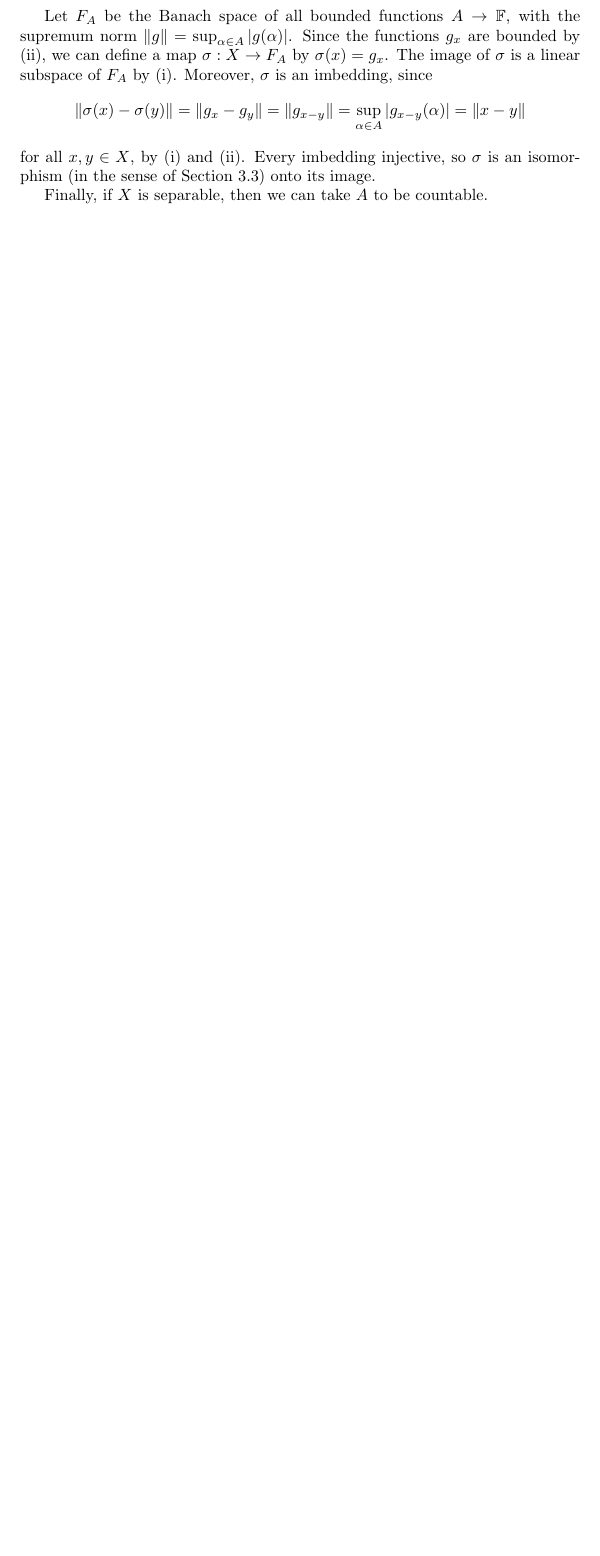
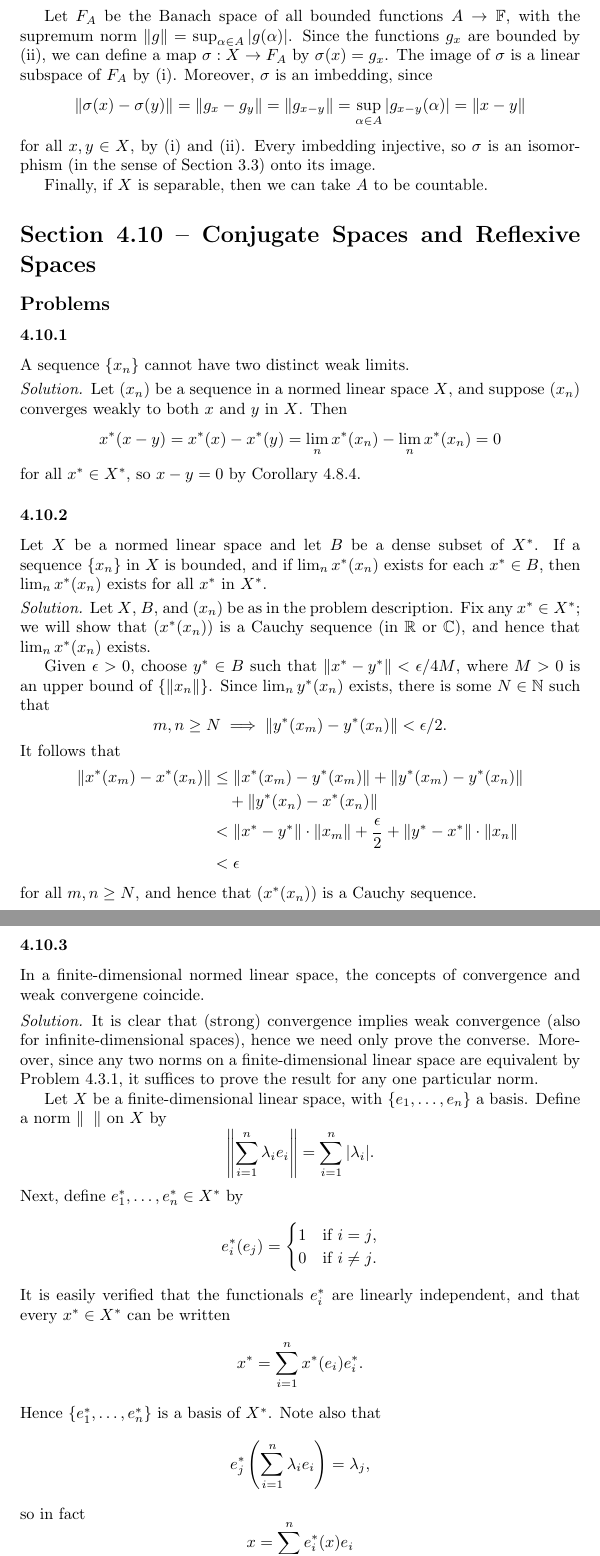
Before and after one commit to antonott/friedman_analysis, a LaTeX thesis (friedman_analysis.tex): part of page 58 of 60 before the commit and two parts of pages 58 and 59 of 62 after it, the two joined at a grey line, cut so that both start at the same text, the shorter picture padded with empty space. Compiled offline with pdfLaTeX.

Commit message:
Problems 4.10.[1-3,7]

```diff
--- a/friedman_analysis.tex
+++ b/friedman_analysis.tex
@@ -2358,3 +2358,71 @@ For every normed linear space $X$ there is a set $A$ such that $X$ is isomorphic
 \end{solution}
 
 
+
+\section*{Section 4.10 -- Conjugate Spaces and Reflexive Spaces}
+
+\subsection*{Problems}
+
+\subsubsection*{4.10.1}
+A sequence $\{x_n\}$ cannot have two distinct weak limits.
+
+\begin{solution}
+  Let $(x_n)$ be a sequence in a normed linear space $X$, and suppose $(x_n)$ converges weakly to both $x$ and $y$ in $X$. Then
+  \begin{equation*}
+    x^*(x - y) = x^*(x) - x^*(y) = \lim_n x^*(x_n) - \lim_n x^*(x_n) = 0
+  \end{equation*}
+  for all $x^* \in X^*$, so $x - y = 0$ by Corollary 4.8.4.
+\end{solution}
+
+\subsubsection*{4.10.2}
+Let $X$ be a normed linear space and let $B$ be a dense subset of $X^*$. If a sequence $\{x_n\}$ in $X$ is bounded, and if $\lim_n x^*(x_n)$ exists for each $x^* \in B$, then $\lim_n x^*(x_n)$ exists for all $x^*$ in $X^*$.
+
+\begin{solution}
+  Let $X$, $B$, and $(x_n)$ be as in the problem description. Fix any $x^* \in X^*$; we will show that $(x^*(x_n))$ is a Cauchy sequence (in $\bb R$ or $\bb C$), and hence that $\lim_n x^*(x_n)$ exists.
+
+  Given $\epsilon > 0$, choose $y^* \in B$ such that $\norm{x^* - y^*} < \epsilon/4M$, where $M > 0$ is an upper bound of $\{\norm{x_n}\}$. Since $\lim_n y^*(x_n)$ exists, there is some $N \in \bb N$ such that
+  \begin{equation*}
+    m, n \ge N \implies \norm{y^*(x_m) - y^*(x_n)} < \epsilon/2.
+  \end{equation*}
+  It follows that
+  \begin{equation*}
+    \begin{split}
+      \norm{x^*(x_m) - x^*(x_n)} &\le \norm{x^*(x_m) - y^*(x_m)} + \norm{y^*(x_m) - y^*(x_n)} \\
+      &\quad + \norm{y^*(x_n) - x^*(x_n)} \\
+      &< \norm{x^* - y^*} \cdot \norm{x_m} + \frac{\epsilon}{2} + \norm{y^* - x^*} \cdot \norm{x_n} \\
+      &< \epsilon
+    \end{split}
+  \end{equation*}
+  for all $m,n \ge N$, and hence that $(x^*(x_n))$ is a Cauchy sequence.
+\end{solution}
+
+\subsubsection*{4.10.3}
+In a finite-dimensional normed linear space, the concepts of convergence and weak convergene coincide.
+
+\begin{solution}
+  It is clear that (strong) convergence implies weak convergence (also for infinite-dimensional spaces), hence we need only prove the converse. Moreover, since any two norms on a finite-dimensional linear space are equivalent by Problem 4.3.1, it suffices to prove the result for any one particular norm.
+
+  Let $X$ be a finite-dimensional linear space, with $\{e_1, \dots, e_n\}$ a basis. Define a norm $\norm{\phantom x}$ on $X$ by
+  \begin{equation*}
+    \snorm{\sum_{i=1}^n \lambda_i e_i} = \sum_{i=1}^n |\lambda_i|.
+  \end{equation*}
+  Next, define $e_1^*, \dots, e_n^* \in X^*$ by
+  \begin{equation*}
+    e_i^*(e_j) =
+    \begin{cases}
+      1 & \text{if $i=j$,} \\
+      0 & \text{if $i \ne j$.}
+    \end{cases}
+  \end{equation*}
+  It is easily verified that the functionals $e_i^*$ are linearly independent, and that every $x^* \in X^*$ can be written
+  \begin{equation*}
+    x^* = \sum_{i=1}^n x^*(e_i) e_i^*.
+  \end{equation*}
+  Hence $\{e_1^*, \dots, e_n^*\}$ is a basis of $X^*$. Note also that
+  \begin{equation*}
+    e_j^* \left( \sum_{i=1}^n \lambda_i e_i \right) = \lambda_j,
+  \end{equation*}
+  so in fact
+  \begin{equation*}
+    x = \sum_{i=1}^n e_i^*(x) e_i
+  \end{equation*}
```
Also changed, not shown: friedman_analysis.pdf, friedman_analysis.tex (30 more changed lines).
